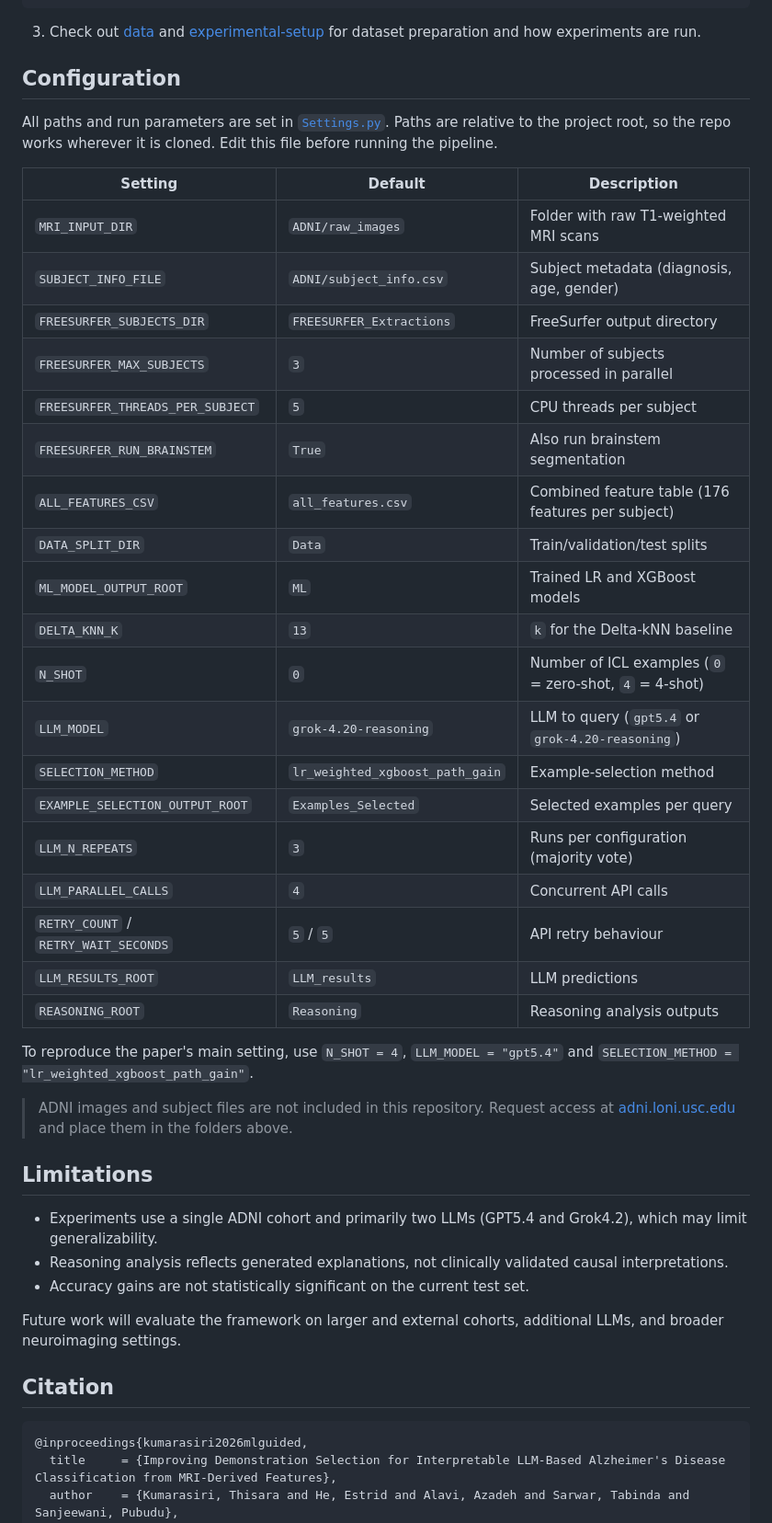
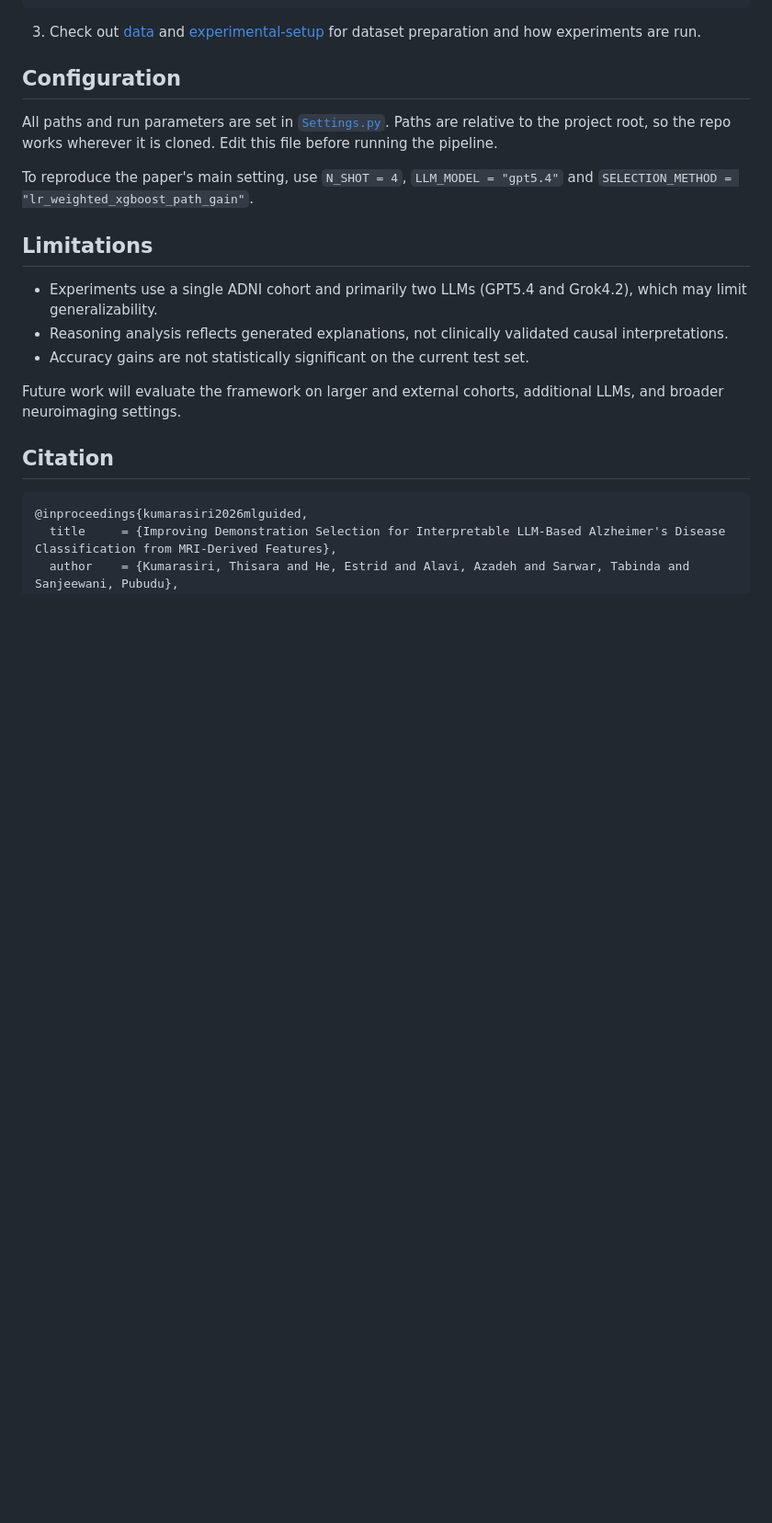
Before and after one commit to thisara-kumarasiri/ADLLM-ICL, a Markdown page: README.md, the part around the change. Shown at 92% size. Rendered like a GitHub page; blank space fills up the shorter version.

Commit message:
Remove configuration settings from READMEcommit9
Removed detailed configuration settings for MRI processing and LLM parameters from the README.

```diff
--- a/README.md
+++ b/README.md
@@ -142,31 +142,7 @@ pip install -r requirements.txt
 
 All paths and run parameters are set in [`Settings.py`](Settings.py). Paths are relative to the project root, so the repo works wherever it is cloned. Edit this file before running the pipeline.
 
-| Setting | Default | Description |
-|---|---|---|
-| `MRI_INPUT_DIR` | `ADNI/raw_images` | Folder with raw T1-weighted MRI scans |
-| `SUBJECT_INFO_FILE` | `ADNI/subject_info.csv` | Subject metadata (diagnosis, age, gender) |
-| `FREESURFER_SUBJECTS_DIR` | `FREESURFER_Extractions` | FreeSurfer output directory |
-| `FREESURFER_MAX_SUBJECTS` | `3` | Number of subjects processed in parallel |
-| `FREESURFER_THREADS_PER_SUBJECT` | `5` | CPU threads per subject |
-| `FREESURFER_RUN_BRAINSTEM` | `True` | Also run brainstem segmentation |
-| `ALL_FEATURES_CSV` | `all_features.csv` | Combined feature table (176 features per subject) |
-| `DATA_SPLIT_DIR` | `Data` | Train/validation/test splits |
-| `ML_MODEL_OUTPUT_ROOT` | `ML` | Trained LR and XGBoost models |
-| `DELTA_KNN_K` | `13` | `k` for the Delta-kNN baseline |
-| `N_SHOT` | `0` | Number of ICL examples (`0` = zero-shot, `4` = 4-shot) |
-| `LLM_MODEL` | `grok-4.20-reasoning` | LLM to query (`gpt5.4` or `grok-4.20-reasoning`) |
-| `SELECTION_METHOD` | `lr_weighted_xgboost_path_gain` | Example-selection method |
-| `EXAMPLE_SELECTION_OUTPUT_ROOT` | `Examples_Selected` | Selected examples per query |
-| `LLM_N_REPEATS` | `3` | Runs per configuration (majority vote) |
-| `LLM_PARALLEL_CALLS` | `4` | Concurrent API calls |
-| `RETRY_COUNT` / `RETRY_WAIT_SECONDS` | `5` / `5` | API retry behaviour |
-| `LLM_RESULTS_ROOT` | `LLM_results` | LLM predictions |
-| `REASONING_ROOT` | `Reasoning` | Reasoning analysis outputs |
-
 To reproduce the paper's main setting, use `N_SHOT = 4`, `LLM_MODEL = "gpt5.4"` and `SELECTION_METHOD = "lr_weighted_xgboost_path_gain"`.
-
-> ADNI images and subject files are not included in this repository. Request access at [adni.loni.usc.edu](https://adni.loni.usc.edu) and place them in the folders above.
 
 
 ## Limitations
```
